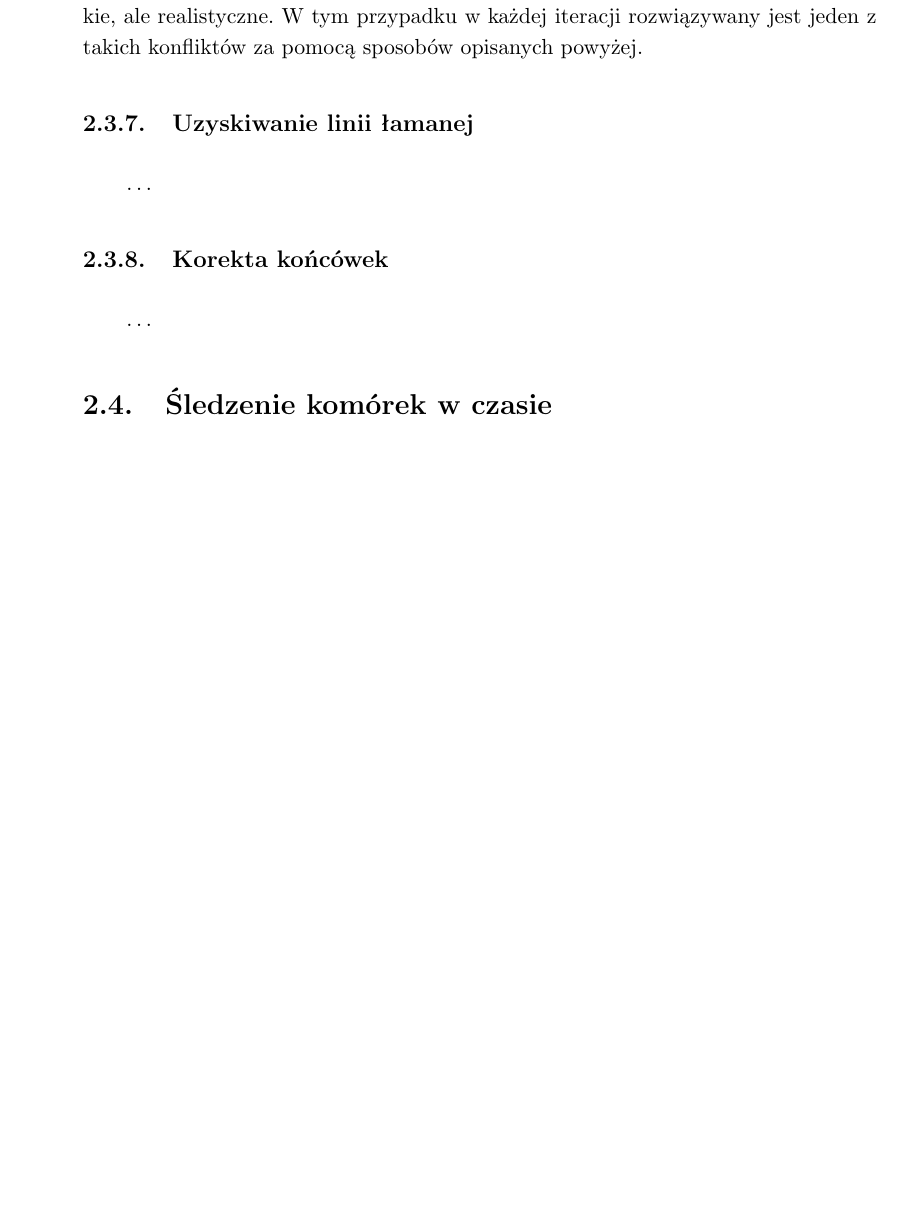
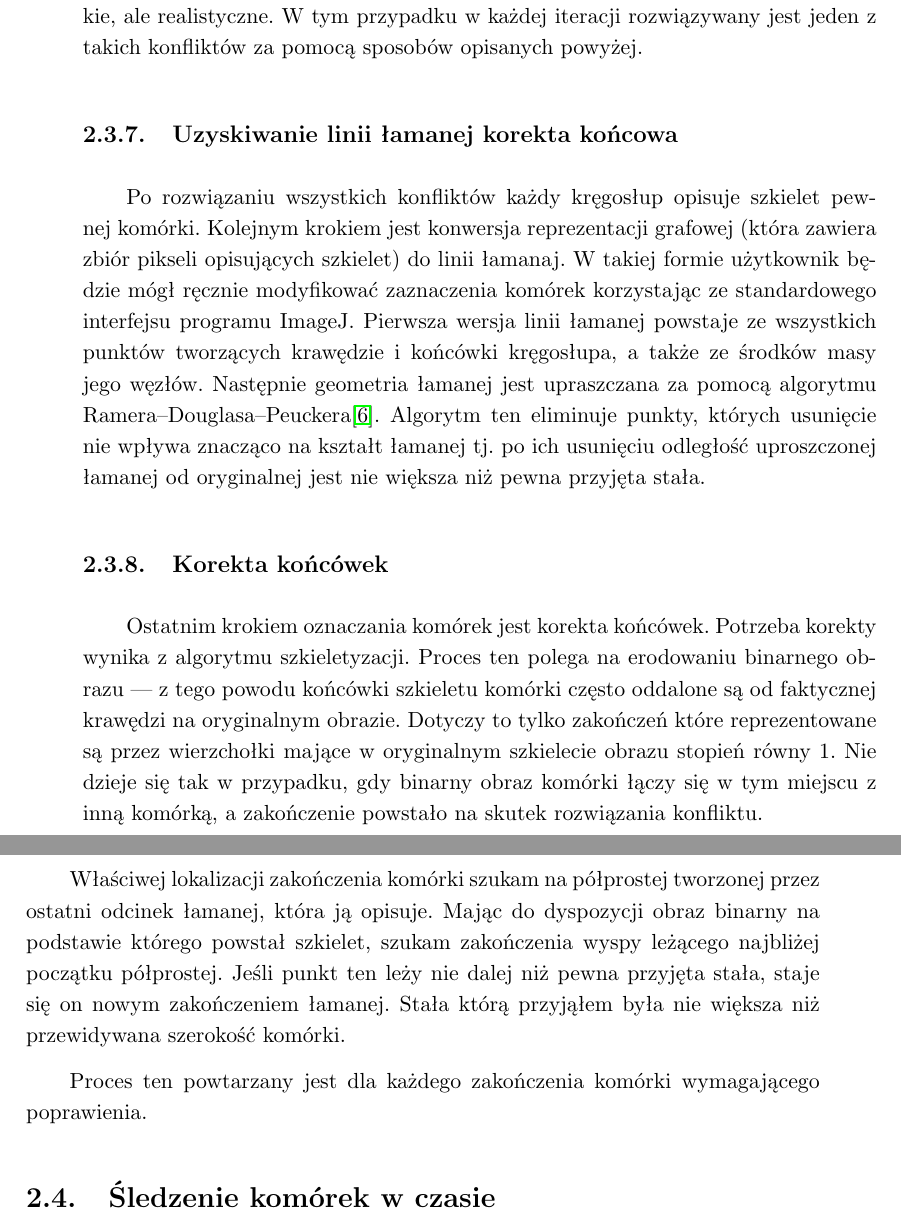
Before and after one commit to rossinek/cell-detector-master-thesis, a LaTeX thesis (iithesis.tex): part of page 15 of 21 before the commit and two parts of pages 15 and 16 of 21 after it, the two joined at a grey line, cut so that both start at the same text, the shorter picture padded with empty space. Compiled offline with pdfLaTeX.

Commit message:
polyline and extend endpoints

```diff
--- a/iithesis.tex
+++ b/iithesis.tex
@@ -237,16 +237,32 @@ Sposób rozwiązania tego konfliktu jest bardzo podobny do sposobu rozwiązania
   \includegraphics[valign=m,width=0.3\textwidth]{images/overlap-m-solved2.png}
 \end{figure}
 
-Dwa kręgosłupy mogą mieć więcej niż jeden konflikt równocześnie. Jest to rzadkie, ale realistyczne. W tym przypadku w każdej iteracji rozwiązywany jest jeden z takich konfliktów za pomocą sposobów opisanych powyżej.
+Dwa kręgosłupy mogą mieć więcej niż jeden konflikt równocześnie. Jest to rzadkie, ale realistyczne.
+W tym przypadku w każdej iteracji rozwiązywany jest jeden z takich konfliktów za pomocą sposobów opisanych powyżej.
 
-\subsection{Uzyskiwanie linii łamanej}
+\subsection{Uzyskiwanie linii łamanej korekta końcowa}
 
-\ldots % TODO Uzyskiwanie linii łamanej
-
+Po rozwiązaniu wszystkich konfliktów każdy kręgosłup opisuje szkielet pewnej komórki.
+Kolejnym krokiem jest konwersja reprezentacji grafowej (która zawiera zbiór pikseli opisujących szkielet) do linii łamanaj.
+W takiej formie użytkownik będzie mógł ręcznie modyfikować zaznaczenia komórek korzystając ze standardowego interfejsu programu ImageJ.
+Pierwsza wersja linii łamanej powstaje ze wszystkich punktów tworzących krawędzie i końcówki kręgosłupa, a także ze środków masy jego węzłów.
+Następnie geometria łamanej jest upraszczana za pomocą algorytmu Ramera--Douglasa--Peuckera\cite{algo:ramer-douglas-peucker}.
+Algorytm ten eliminuje punkty, których usunięcie nie wpływa znacząco na kształt łamanej tj. po ich usunięciu odległość uproszczonej łamanej od oryginalnej jest nie większa niż pewna przyjęta stała.
 
 \subsection{Korekta końcówek}
 
-\ldots % TODO Poprawianie końcówek (dociąganie do krawędzi)
+Ostatnim krokiem oznaczania komórek jest korekta końcówek.
+Potrzeba korekty wynika z algorytmu szkieletyzacji.
+Proces ten polega na erodowaniu binarnego obrazu --- z tego powodu końcówki szkieletu komórki często oddalone są od faktycznej krawędzi na oryginalnym obrazie.
+Dotyczy to tylko zakończeń które reprezentowane są przez wierzchołki mające w oryginalnym szkielecie obrazu stopień równy $1$.
+Nie dzieje się tak w przypadku, gdy binarny obraz komórki łączy się w tym miejscu z inną komórką, a zakończenie powstało na skutek rozwiązania konfliktu.
+
+Właściwej lokalizacji zakończenia komórki szukam na półprostej tworzonej przez ostatni odcinek łamanej, która ją opisuje.
+Mając do dyspozycji obraz binarny na podstawie którego powstał szkielet, szukam zakończenia wyspy leżącego najbliżej początku półprostej.
+Jeśli punkt ten leży nie dalej niż pewna przyjęta stała, staje się on nowym zakończeniem łamanej.
+Stała którą przyjąłem była nie większa niż przewidywana szerokość komórki.
+
+Proces ten powtarzany jest dla każdego zakończenia komórki wymagającego poprawienia.
 
 
 \section{Śledzenie komórek w czasie}
```
Also changed, not shown: iithesis.tex (25 more changed lines).
